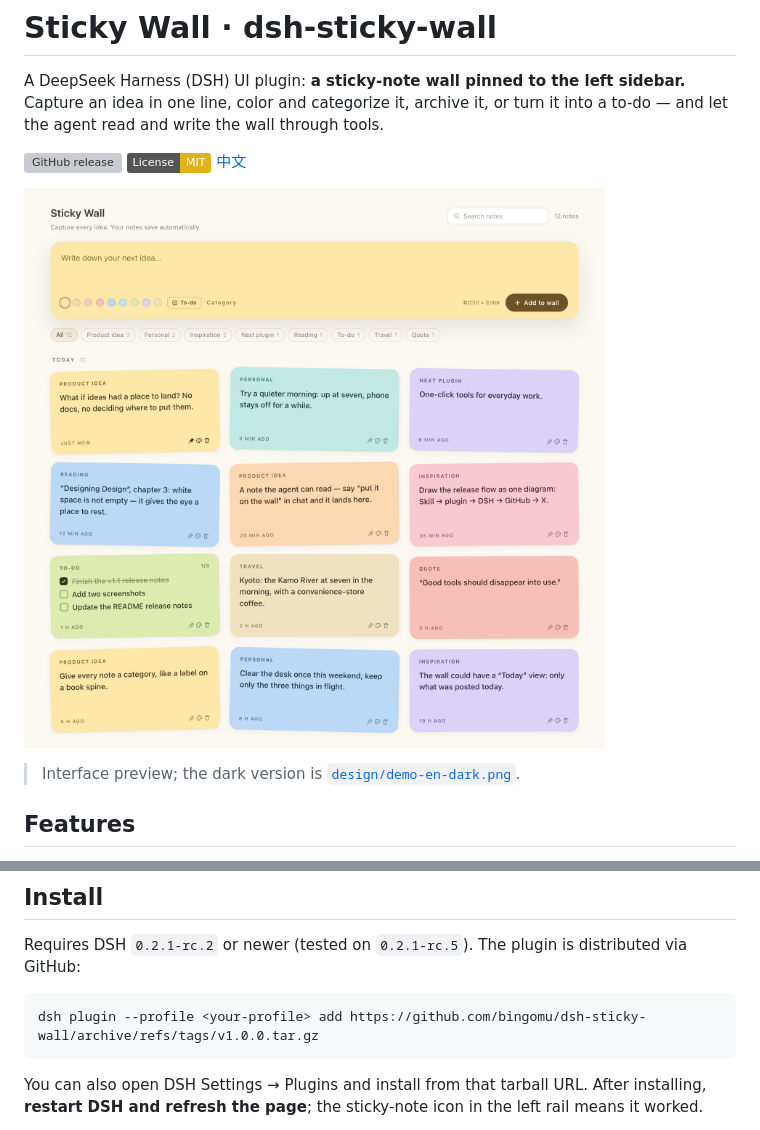
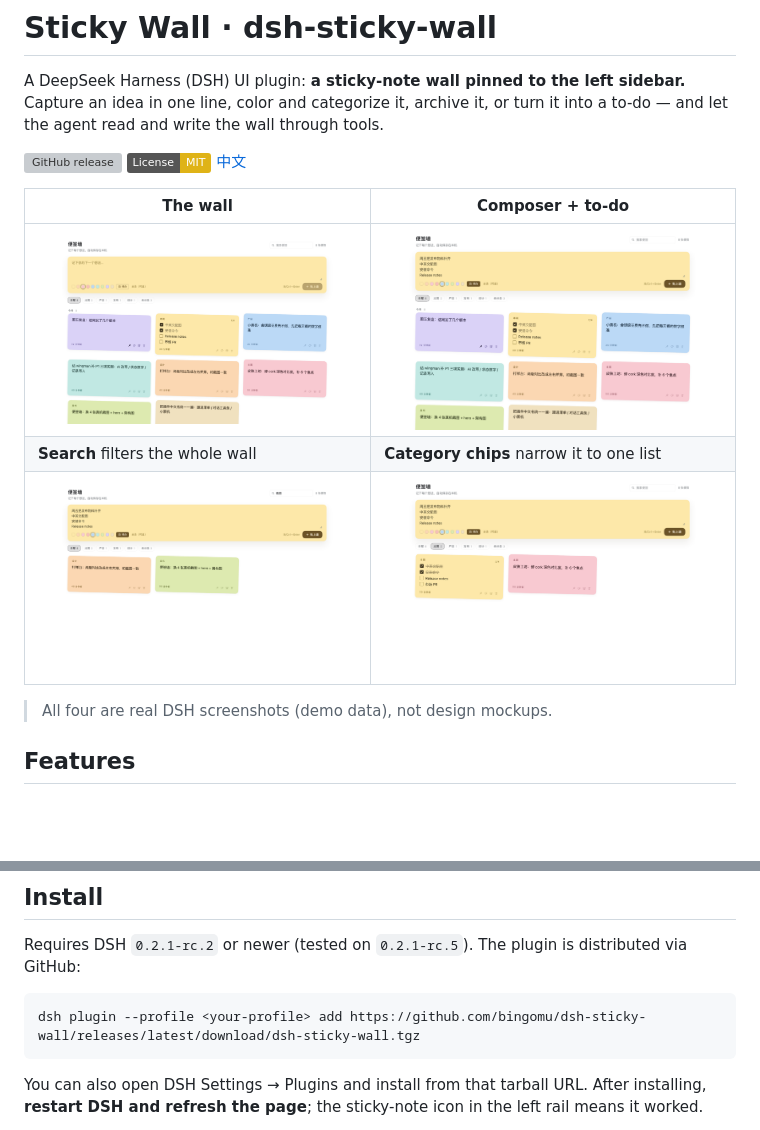
Before and after one commit to bingomu/dsh-sticky-wall, a Markdown page: README.en.md, 2 parts joined by grey strips. Drawn GitHub-style; pictures changed too: assets/shot-wall-composer.png (added), assets/shot-wall-filter.png (added), assets/shot-wall-overview.png (added); badges without logos; blank space fills up the shorter version; grey boxes are pictures that could not be loaded.

````diff
--- a/README.en.md
+++ b/README.en.md
@@ -8,9 +8,13 @@ read and write the wall through tools.
 [![License: MIT](https://img.shields.io/badge/License-MIT-yellow.svg)](https://github.com/bingomu/dsh-sticky-wall/blob/main/LICENSE)
 [中文](README.md)
 
-![Sticky Wall · light](https://raw.githubusercontent.com/bingomu/dsh-sticky-wall/main/design/demo-en-light.png)
+| The wall | Composer + to-do |
+|---|---|
+| ![The wall](https://raw.githubusercontent.com/bingomu/dsh-sticky-wall/main/assets/shot-wall-overview.png) | ![Composer and to-do](https://raw.githubusercontent.com/bingomu/dsh-sticky-wall/main/assets/shot-wall-composer.png) |
+| **Search** filters the whole wall | **Category chips** narrow it to one list |
+| ![Search](https://raw.githubusercontent.com/bingomu/dsh-sticky-wall/main/assets/shot-wall-search.png) | ![Category filter](https://raw.githubusercontent.com/bingomu/dsh-sticky-wall/main/assets/shot-wall-filter.png) |
 
-> Interface preview; the dark version is [`design/demo-en-dark.png`](https://github.com/bingomu/dsh-sticky-wall/blob/main/design/demo-en-dark.png).
+> All four are real DSH screenshots (demo data), not design mockups.
 
 ## Features
 
@@ -35,7 +39,7 @@ read and write the wall through tools.
 Requires DSH `0.2.1-rc.2` or newer (tested on `0.2.1-rc.5`). The plugin is distributed via GitHub:
 
 ```bash
-dsh plugin --profile <your-profile> add https://github.com/bingomu/dsh-sticky-wall/archive/refs/tags/v1.0.0.tar.gz
+dsh plugin --profile <your-profile> add https://github.com/bingomu/dsh-sticky-wall/releases/latest/download/dsh-sticky-wall.tgz
 ```
 
 You can also open DSH Settings → Plugins and install from that tarball URL. After installing,
````
Also changed, not shown: CHANGELOG.md (+6 -0 lines), README.md (+7 -3 lines), 2 other files.
